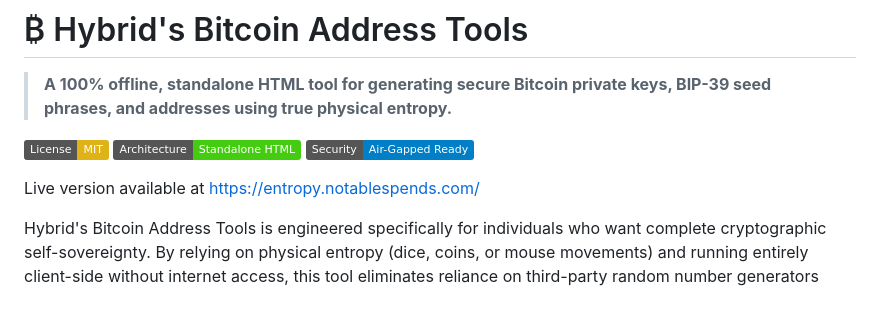
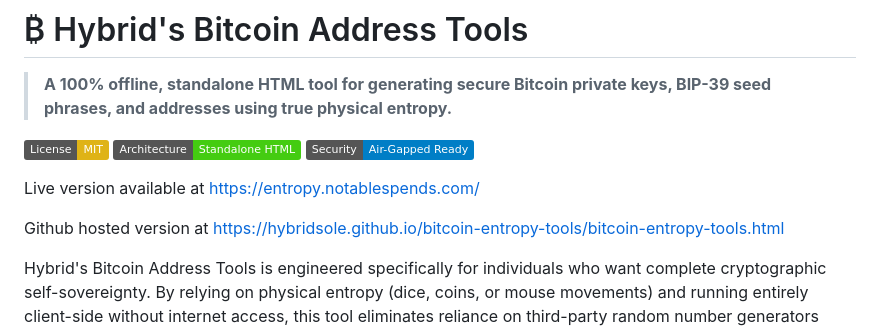
Before and after one commit to hybridsole/bitcoin-entropy-tools, a Markdown page: README.md, the part around the change. Drawn GitHub-style; badges without logos; blank space fills up the shorter version.

```diff
--- a/README.md
+++ b/README.md
@@ -8,6 +8,8 @@
 
 
 Live version available at https://entropy.notablespends.com/
+
+Github hosted version at https://hybridsole.github.io/bitcoin-entropy-tools/bitcoin-entropy-tools.html
 
 Hybrid's Bitcoin Address Tools is engineered specifically for individuals who want complete cryptographic self-sovereignty. By relying on physical entropy (dice, coins, or mouse movements) and running entirely client-side without internet access, this tool eliminates reliance on third-party random number generators (RNGs) and network-connected wallets.
 
```
